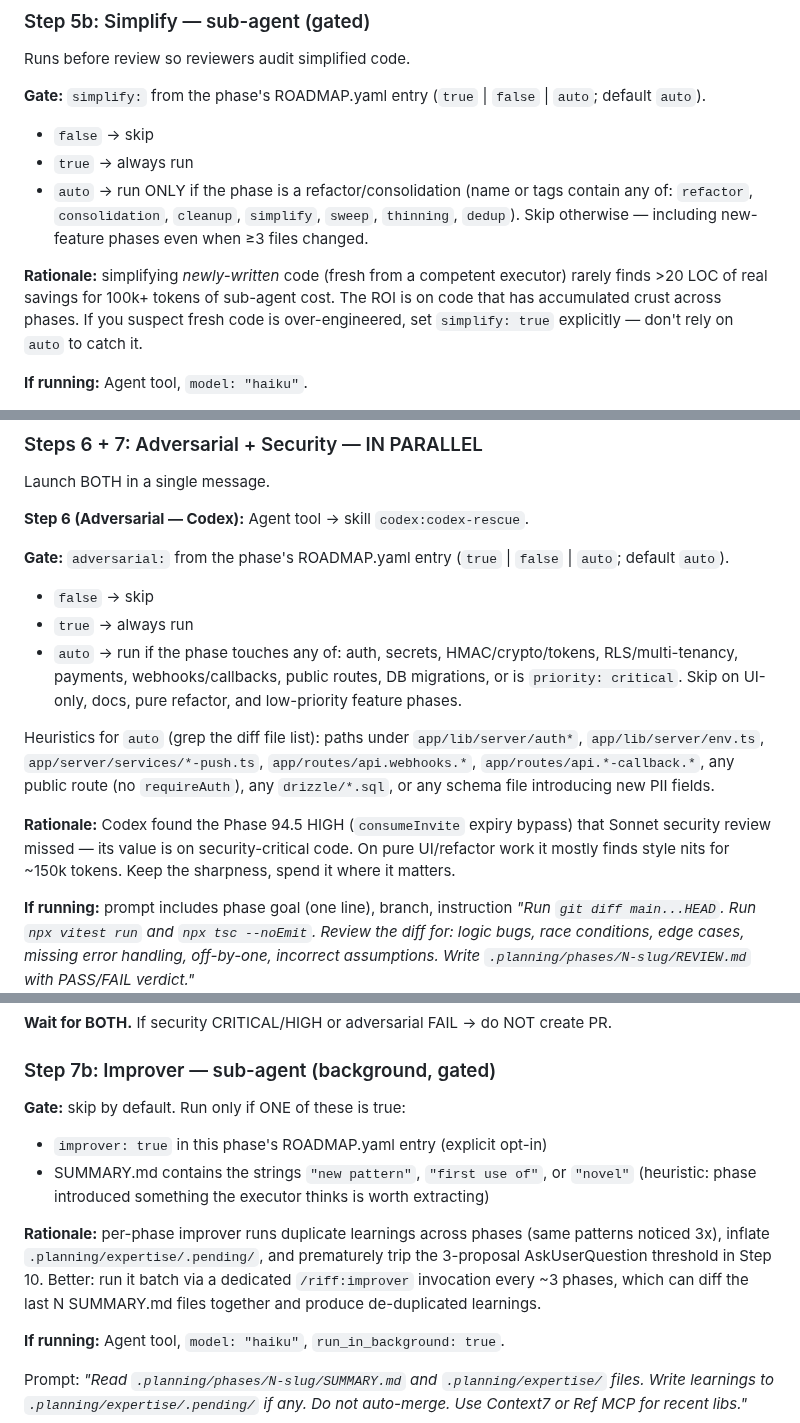
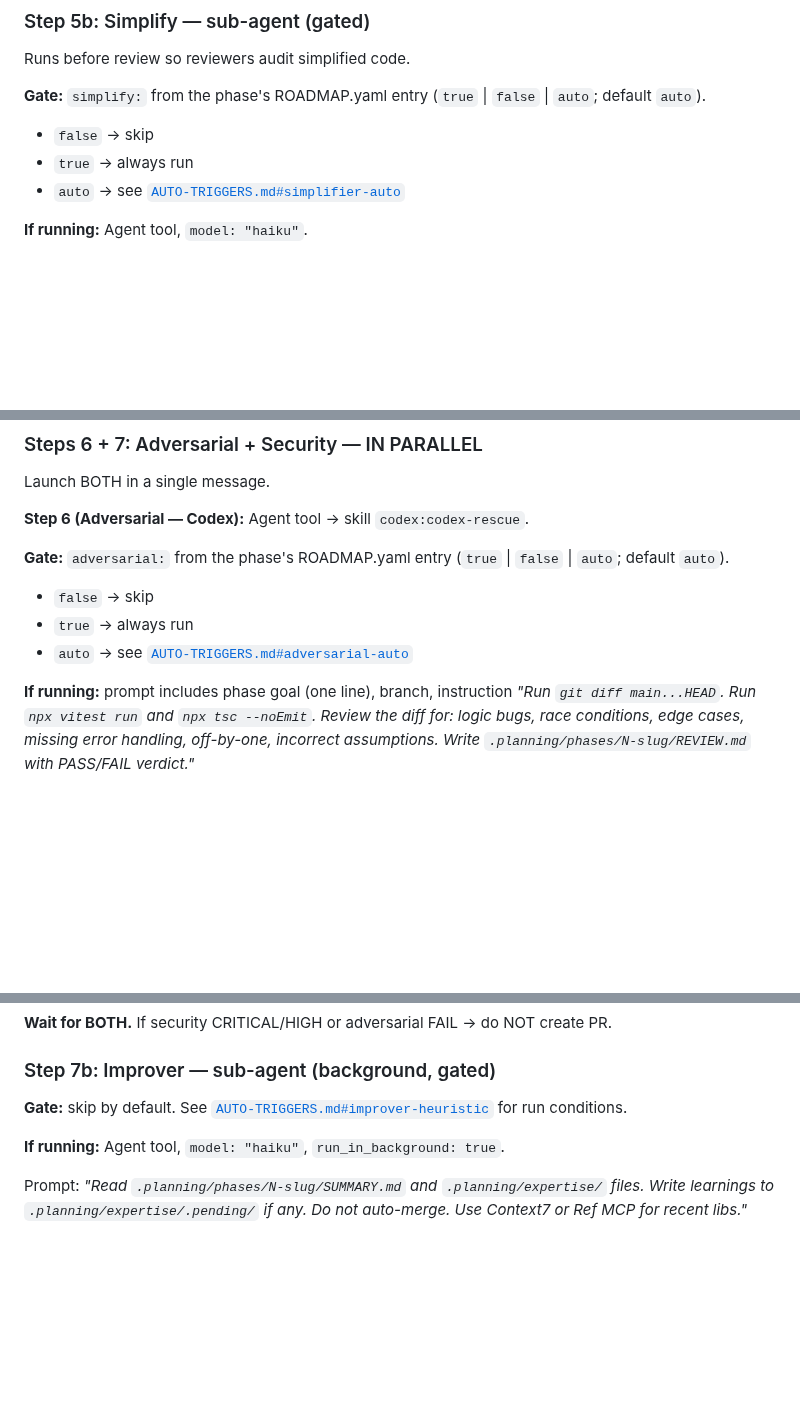
Before and after one commit to alexadark/riff, a Markdown page: commands/next.md, 3 parts joined by grey strips. Rendered like a GitHub page; blank space fills up the shorter version.

```diff
--- a/commands/next.md
+++ b/commands/next.md
@@ -93,9 +95,7 @@ Runs before review so reviewers audit simplified code.
 
 - `false` → skip
 - `true` → always run
-- `auto` → run ONLY if the phase is a refactor/consolidation (name or tags contain any of: `refactor`, `consolidation`, `cleanup`, `simplify`, `sweep`, `thinning`, `dedup`). Skip otherwise — including new-feature phases even when ≥3 files changed.
-
-**Rationale:** simplifying *newly-written* code (fresh from a competent executor) rarely finds >20 LOC of real savings for 100k+ tokens of sub-agent cost. The ROI is on code that has accumulated crust across phases. If you suspect fresh code is over-engineered, set `simplify: true` explicitly — don't rely on `auto` to catch it.
+- `auto` → see [`AUTO-TRIGGERS.md#simplifier-auto`](../protocols/AUTO-TRIGGERS.md#simplifier-auto)
 
 **If running:** Agent tool, `model: "haiku"`.
 
@@ -127,11 +127,7 @@ Launch BOTH in a single message.
 
 - `false` → skip
 - `true` → always run
-- `auto` → run if the phase touches any of: auth, secrets, HMAC/crypto/tokens, RLS/multi-tenancy, payments, webhooks/callbacks, public routes, DB migrations, or is `priority: critical`. Skip on UI-only, docs, pure refactor, and low-priority feature phases.
-
-Heuristics for `auto` (grep the diff file list): paths under `app/lib/server/auth*`, `app/lib/server/env.ts`, `app/server/services/*-push.ts`, `app/routes/api.webhooks.*`, `app/routes/api.*-callback.*`, any public route (no `requireAuth`), any `drizzle/*.sql`, or any schema file introducing new PII fields.
-
-**Rationale:** Codex found the Phase 94.5 HIGH (`consumeInvite` expiry bypass) that Sonnet security review missed — its value is on security-critical code. On pure UI/refactor work it mostly finds style nits for ~150k tokens. Keep the sharpness, spend it where it matters.
+- `auto` → see [`AUTO-TRIGGERS.md#adversarial-auto`](../protocols/AUTO-TRIGGERS.md#adversarial-auto)
 
 **If running:** prompt includes phase goal (one line), branch, instruction _"Run `git diff main...HEAD`. Run `npx vitest run` and `npx tsc --noEmit`. Review the diff for: logic bugs, race conditions, edge cases, missing error handling, off-by-one, incorrect assumptions. Write `.planning/phases/N-slug/REVIEW.md` with PASS/FAIL verdict."_
 
@@ -145,12 +141,7 @@ Heuristics for `auto` (grep the diff file list): paths under `app/lib/server/aut
 
 ### Step 7b: Improver — sub-agent (background, gated)
 
-**Gate:** skip by default. Run only if ONE of these is true:
-
-- `improver: true` in this phase's ROADMAP.yaml entry (explicit opt-in)
-- SUMMARY.md contains the strings `"new pattern"`, `"first use of"`, or `"novel"` (heuristic: phase introduced something the executor thinks is worth extracting)
-
-**Rationale:** per-phase improver runs duplicate learnings across phases (same patterns noticed 3x), inflate `.planning/expertise/.pending/`, and prematurely trip the 3-proposal AskUserQuestion threshold in Step 10. Better: run it batch via a dedicated `/riff:improver` invocation every ~3 phases, which can diff the last N SUMMARY.md files together and produce de-duplicated learnings.
+**Gate:** skip by default. See [`AUTO-TRIGGERS.md#improver-heuristic`](../protocols/AUTO-TRIGGERS.md#improver-heuristic) for run conditions.
 
 **If running:** Agent tool, `model: "haiku"`, `run_in_background: true`.
 
```
Also changed, not shown: other parts of commands/next.md (+3 -3 lines), protocols/AUTO-TRIGGERS.md (added, +57 -0 lines).
